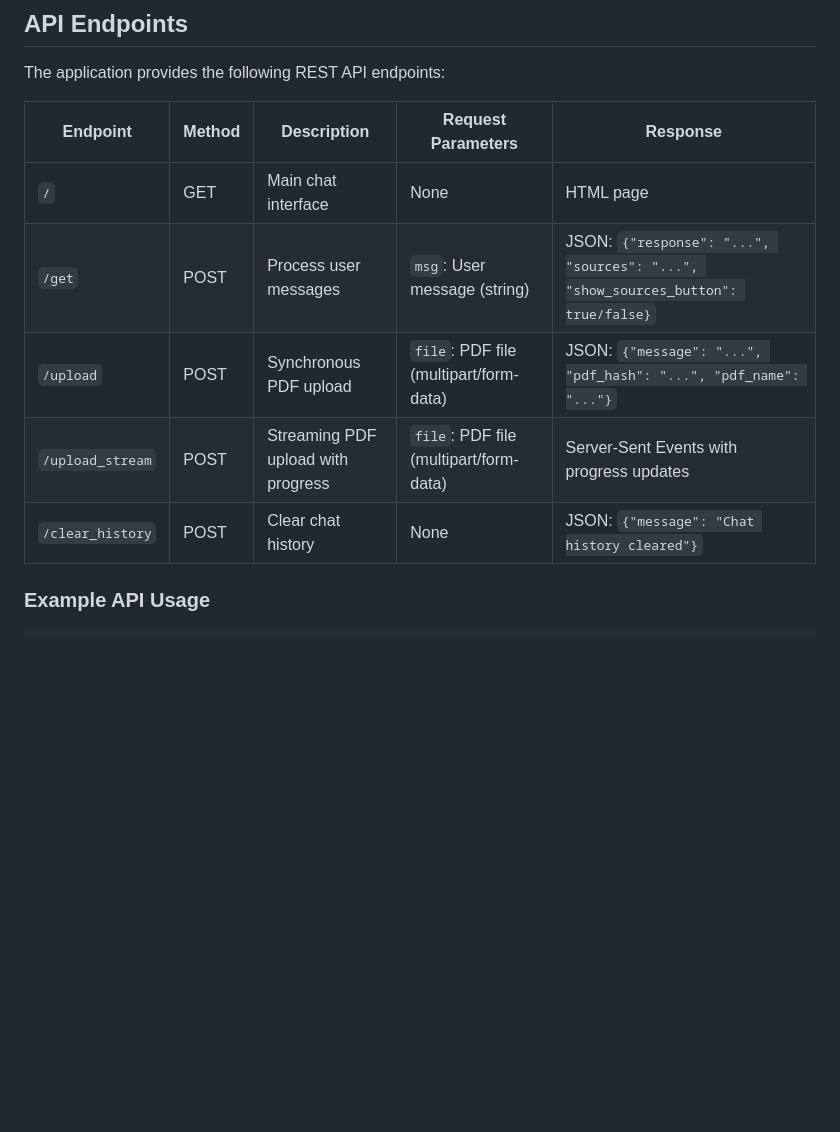
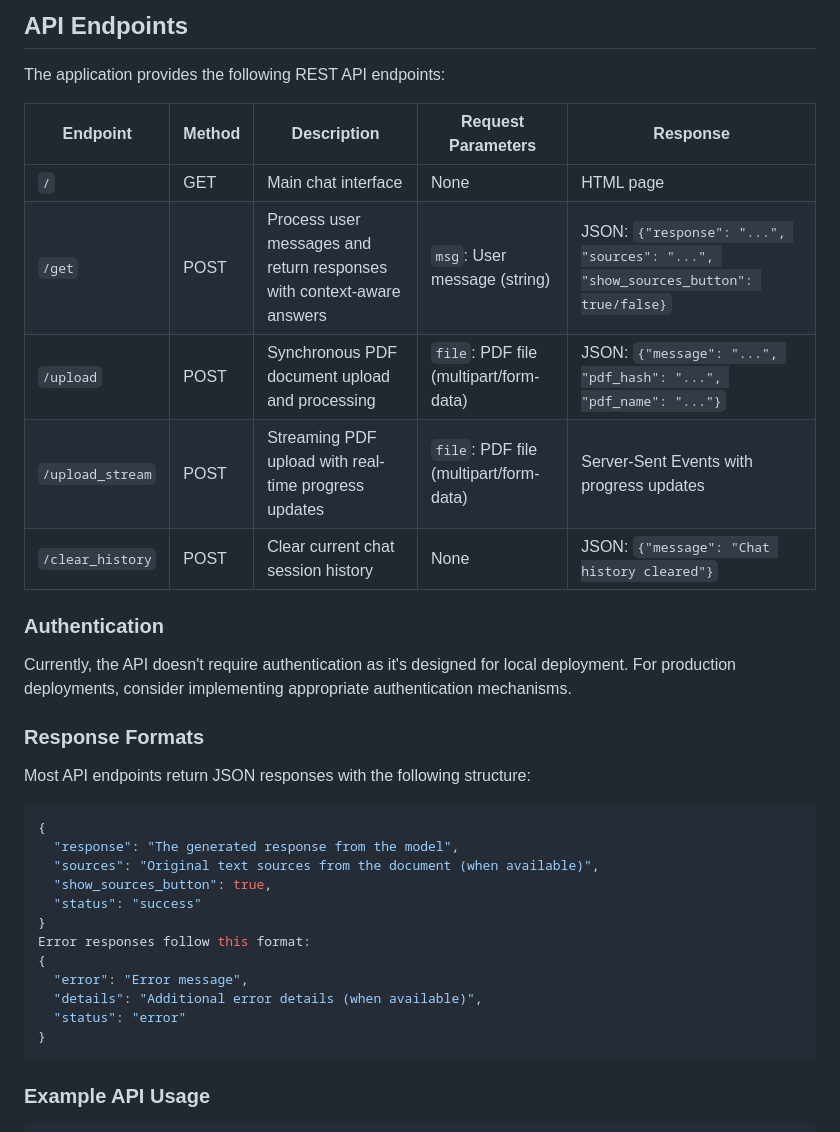
Before and after one commit to michafein/ragchatapp, a Markdown page: README.md, the part around one of its changes. GitHub-like rendering; blank space fills up the shorter version.

````diff
--- a/README.md
+++ b/README.md
@@ -259,11 +266,33 @@ The application provides the following REST API endpoints:
 | Endpoint | Method | Description | Request Parameters | Response |
 |----------|--------|-------------|-------------------|----------|
 | `/` | GET | Main chat interface | None | HTML page |
-| `/get` | POST | Process user messages | `msg`: User message (string) | JSON: `{"response": "...", "sources": "...", "show_sources_button": true/false}` |
-| `/upload` | POST | Synchronous PDF upload | `file`: PDF file (multipart/form-data) | JSON: `{"message": "...", "pdf_hash": "...", "pdf_name": "..."}` |
-| `/upload_stream` | POST | Streaming PDF upload with progress | `file`: PDF file (multipart/form-data) | Server-Sent Events with progress updates |
-| `/clear_history` | POST | Clear chat history | None | JSON: `{"message": "Chat history cleared"}` |
+| `/get` | POST | Process user messages and return responses with context-aware answers | `msg`: User message (string) | JSON: `{"response": "...", "sources": "...", "show_sources_button": true/false}` |
+| `/upload` | POST | Synchronous PDF document upload and processing | `file`: PDF file (multipart/form-data) | JSON: `{"message": "...", "pdf_hash": "...", "pdf_name": "..."}` |
+| `/upload_stream` | POST | Streaming PDF upload with real-time progress updates | `file`: PDF file (multipart/form-data) | Server-Sent Events with progress updates |
+| `/clear_history` | POST | Clear current chat session history | None | JSON: `{"message": "Chat history cleared"}` |
 
+### Authentication
+
+Currently, the API doesn't require authentication as it's designed for local deployment. For production deployments, consider implementing appropriate authentication mechanisms.
+
+### Response Formats
+
+Most API endpoints return JSON responses with the following structure:
+
+```json
+{
+  "response": "The generated response from the model",
+  "sources": "Original text sources from the document (when available)",
+  "show_sources_button": true,
+  "status": "success"
+}
+Error responses follow this format:
+{
+  "error": "Error message",
+  "details": "Additional error details (when available)",
+  "status": "error"
+}
+```
 ### Example API Usage
 
 ```python
````
Also changed, not shown: other parts of README.md (+17 -9 lines).
